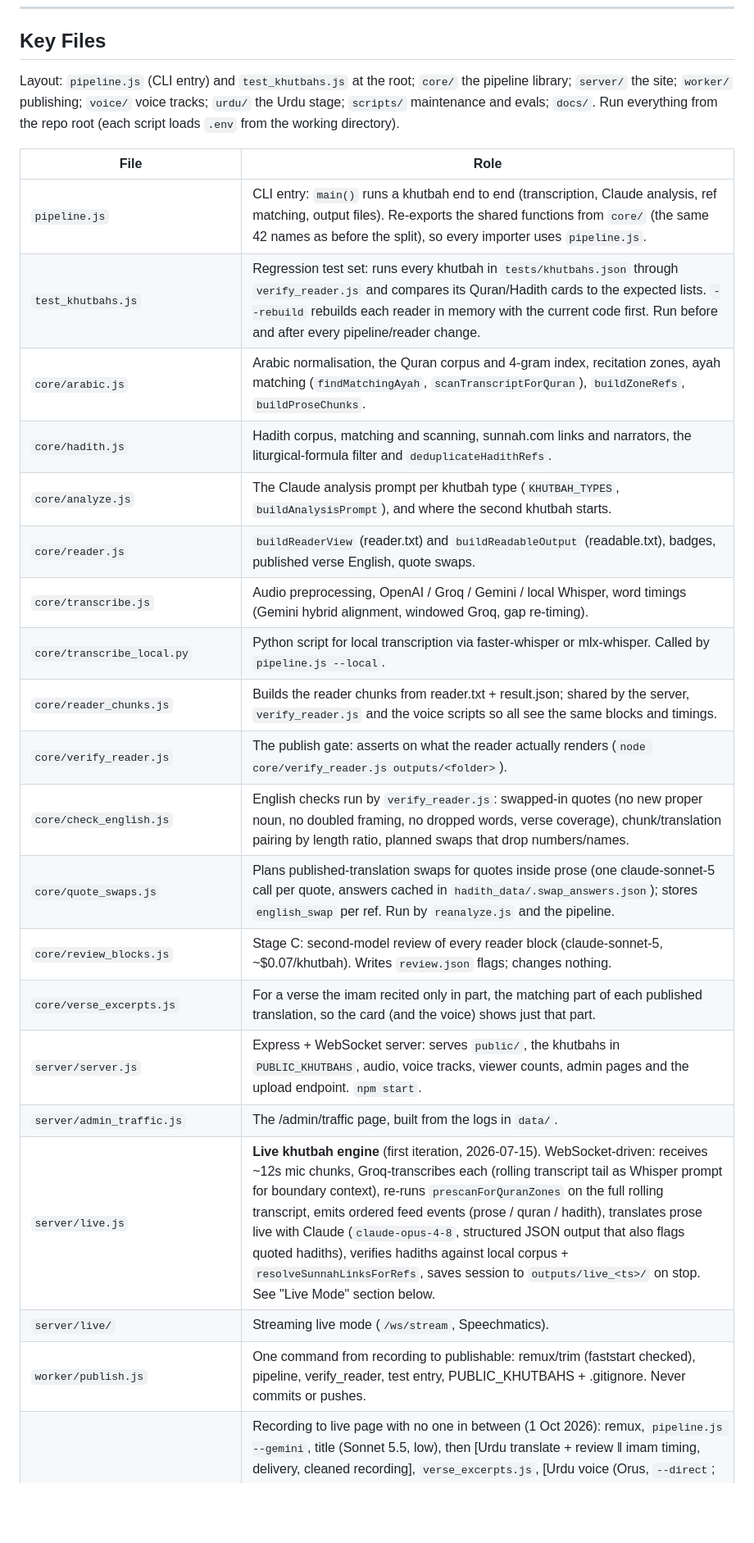
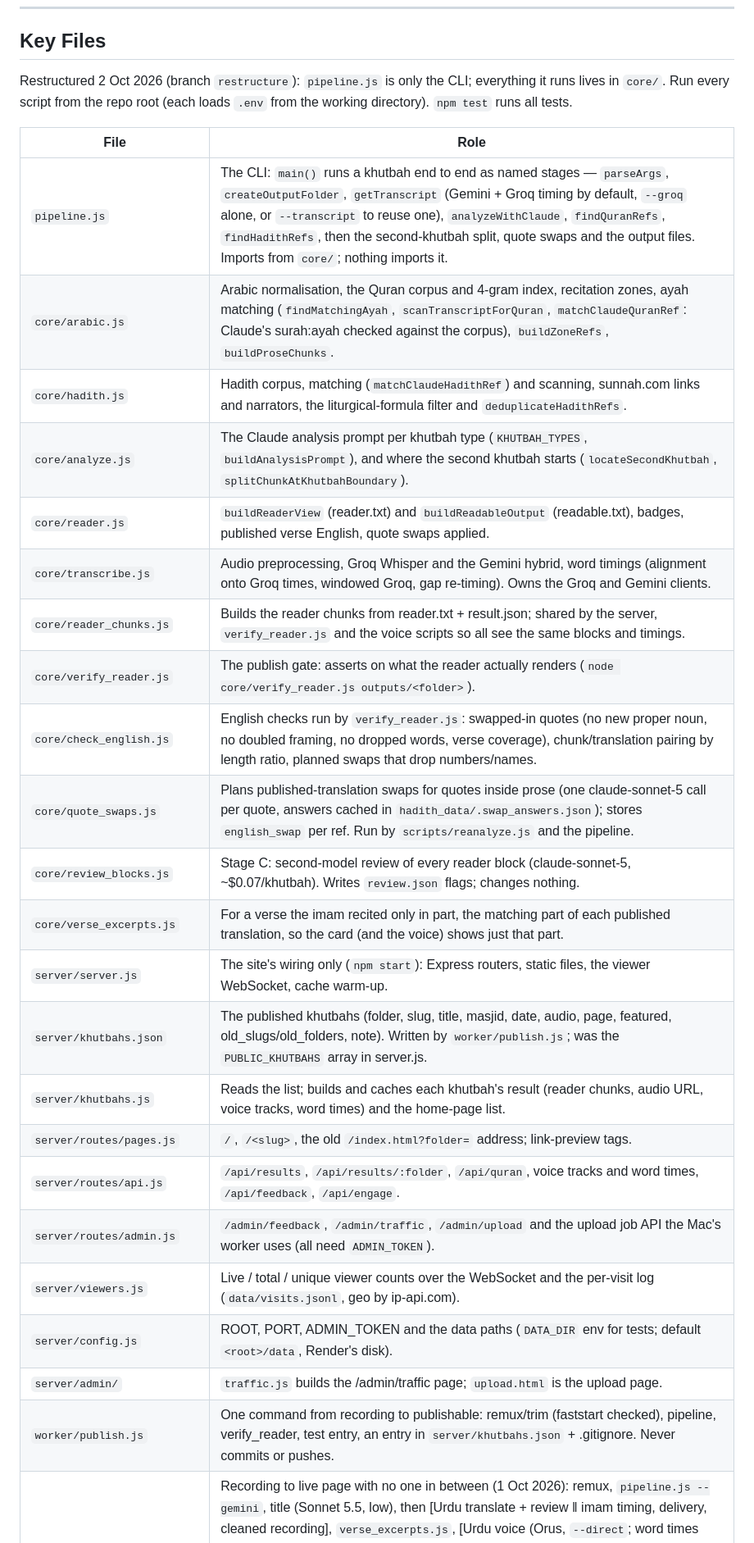
Before and after one commit to MeerHusam/khutbah-transcribe, a Markdown page: CLAUDE.md, the part around one of its changes. Shown at 82% size. Rendered like a GitHub page; blank space fills up the shorter version.

```diff
--- a/CLAUDE.md
+++ b/CLAUDE.md
@@ -27,30 +28,32 @@ Takes an Arabic Friday Khutbah (sermon) audio file and produces:
 
 ## Key Files
 
-Layout: `pipeline.js` (CLI entry) and `test_khutbahs.js` at the root; `core/` the pipeline library; `server/` the site;
-`worker/` publishing; `voice/` voice tracks; `urdu/` the Urdu stage; `scripts/` maintenance and evals; `docs/`.
-Run everything from the repo root (each script loads `.env` from the working directory).
+Restructured 2 Oct 2026 (branch `restructure`): `pipeline.js` is only the CLI; everything it runs lives in `core/`.
+Run every script from the repo root (each loads `.env` from the working directory). `npm test` runs all tests.
 
 | File | Role |
 |------|------|
-| `pipeline.js` | CLI entry: `main()` runs a khutbah end to end (transcription, Claude analysis, ref matching, output files). Re-exports the shared functions from `core/` (the same 42 names as before the split), so every importer uses `pipeline.js`. |
-| `test_khutbahs.js` | Regression test set: runs every khutbah in `tests/khutbahs.json` through `verify_reader.js` and compares its Quran/Hadith cards to the expected lists. `--rebuild` rebuilds each reader in memory with the current code first. Run before and after every pipeline/reader change. |
-| `core/arabic.js` | Arabic normalisation, the Quran corpus and 4-gram index, recitation zones, ayah matching (`findMatchingAyah`, `scanTranscriptForQuran`), `buildZoneRefs`, `buildProseChunks`. |
-| `core/hadith.js` | Hadith corpus, matching and scanning, sunnah.com links and narrators, the liturgical-formula filter and `deduplicateHadithRefs`. |
-| `core/analyze.js` | The Claude analysis prompt per khutbah type (`KHUTBAH_TYPES`, `buildAnalysisPrompt`), and where the second khutbah starts. |
-| `core/reader.js` | `buildReaderView` (reader.txt) and `buildReadableOutput` (readable.txt), badges, published verse English, quote swaps. |
-| `core/transcribe.js` | Audio preprocessing, OpenAI / Groq / Gemini / local Whisper, word timings (Gemini hybrid alignment, windowed Groq, gap re-timing). |
-| `core/transcribe_local.py` | Python script for local transcription via faster-whisper or mlx-whisper. Called by `pipeline.js --local`. |
+| `pipeline.js` | The CLI: `main()` runs a khutbah end to end as named stages — `parseArgs`, `createOutputFolder`, `getTranscript` (Gemini + Groq timing by default, `--groq` alone, or `--transcript` to reuse one), `analyzeWithClaude`, `findQuranRefs`, `findHadithRefs`, then the second-khutbah split, quote swaps and the output files. Imports from `core/`; nothing imports it. |
+| `core/arabic.js` | Arabic normalisation, the Quran corpus and 4-gram index, recitation zones, ayah matching (`findMatchingAyah`, `scanTranscriptForQuran`, `matchClaudeQuranRef`: Claude's surah:ayah checked against the corpus), `buildZoneRefs`, `buildProseChunks`. |
+| `core/hadith.js` | Hadith corpus, matching (`matchClaudeHadithRef`) and scanning, sunnah.com links and narrators, the liturgical-formula filter and `deduplicateHadithRefs`. |
+| `core/analyze.js` | The Claude analysis prompt per khutbah type (`KHUTBAH_TYPES`, `buildAnalysisPrompt`), and where the second khutbah starts (`locateSecondKhutbah`, `splitChunkAtKhutbahBoundary`). |
+| `core/reader.js` | `buildReaderView` (reader.txt) and `buildReadableOutput` (readable.txt), badges, published verse English, quote swaps applied. |
+| `core/transcribe.js` | Audio preprocessing, Groq Whisper and the Gemini hybrid, word timings (alignment onto Groq times, windowed Groq, gap re-timing). Owns the Groq and Gemini clients. |
 | `core/reader_chunks.js` | Builds the reader chunks from reader.txt + result.json; shared by the server, `verify_reader.js` and the voice scripts so all see the same blocks and timings. |
 | `core/verify_reader.js` | The publish gate: asserts on what the reader actually renders (`node core/verify_reader.js outputs/<folder>`). |
 | `core/check_english.js` | English checks run by `verify_reader.js`: swapped-in quotes (no new proper noun, no doubled framing, no dropped words, verse coverage), chunk/translation pairing by length ratio, planned swaps that drop numbers/names. |
-| `core/quote_swaps.js` | Plans published-translation swaps for quotes inside prose (one claude-sonnet-5 call per quote, answers cached in `hadith_data/.swap_answers.json`); stores `english_swap` per ref. Run by `reanalyze.js` and the pipeline. |
+| `core/quote_swaps.js` | Plans published-translation swaps for quotes inside prose (one claude-sonnet-5 call per quote, answers cached in `hadith_data/.swap_answers.json`); stores `english_swap` per ref. Run by `scripts/reanalyze.js` and the pipeline. |
 | `core/review_blocks.js` | Stage C: second-model review of every reader block (claude-sonnet-5, ~$0.07/khutbah). Writes `review.json` flags; changes nothing. |
 | `core/verse_excerpts.js` | For a verse the imam recited only in part, the matching part of each published translation, so the card (and the voice) shows just that part. |
-| `server/server.js` | Express + WebSocket server: serves `public/`, the khutbahs in `PUBLIC_KHUTBAHS`, audio, voice tracks, viewer counts, admin pages and the upload endpoint. `npm start`. |
-| `server/admin_traffic.js` | The /admin/traffic page, built from the logs in `data/`. |
-| `server/live.js` | **Live khutbah engine** (first iteration, 2026-07-15). WebSocket-driven: receives ~12s mic chunks, Groq-transcribes each (rolling transcript tail as Whisper prompt for boundary context), re-runs `prescanForQuranZones` on the full rolling transcript, emits ordered feed events (prose / quran / hadith), translates prose live with Claude (`claude-opus-4-8`, structured JSON output that also flags quoted hadiths), verifies hadiths against local corpus + `resolveSunnahLinksForRefs`, saves session to `outputs/live_<ts>/` on stop. See "Live Mode" section below. |
-| `server/live/` | Streaming live mode (`/ws/stream`, Speechmatics). |
-| `worker/publish.js` | One command from recording to publishable: remux/trim (faststart checked), pipeline, verify_reader, test entry, PUBLIC_KHUTBAHS + .gitignore. Never commits or pushes. |
+| `server/server.js` | The site's wiring only (`npm start`): Express routers, static files, the viewer WebSocket, cache warm-up. |
+| `server/khutbahs.json` | The published khutbahs (folder, slug, title, masjid, date, audio, page, featured, old_slugs/old_folders, note). Written by `worker/publish.js`; was the `PUBLIC_KHUTBAHS` array in server.js. |
+| `server/khutbahs.js` | Reads the list; builds and caches each khutbah's result (reader chunks, audio URL, voice tracks, word times) and the home-page list. |
+| `server/routes/pages.js` | `/`, `/<slug>`, the old `/index.html?folder=` address; link-preview tags. |
+| `server/routes/api.js` | `/api/results`, `/api/results/:folder`, `/api/quran`, voice tracks and word times, `/api/feedback`, `/api/engage`. |
+| `server/routes/admin.js` | `/admin/feedback`, `/admin/traffic`, `/admin/upload` and the upload job API the Mac's worker uses (all need `ADMIN_TOKEN`). |
+| `server/viewers.js` | Live / total / unique viewer counts over the WebSocket and the per-visit log (`data/visits.jsonl`, geo by ip-api.com). |
+| `server/config.js` | ROOT, PORT, ADMIN_TOKEN and the data paths (`DATA_DIR` env for tests; default `<root>/data`, Render's disk). |
+| `server/admin/` | `traffic.js` builds the /admin/traffic page; `upload.html` is the upload page. |
+| `worker/publish.js` | One command from recording to publishable: remux/trim (faststart checked), pipeline, verify_reader, test entry, an entry in `server/khutbahs.json` + .gitignore. Never commits or pushes. |
 | `worker/autopublish.js` | Recording to live page with no one in between (1 Oct 2026): remux, `pipeline.js --gemini`, title (Sonnet 5.5, low), then [Urdu translate + review ‖ imam timing, delivery, cleaned recording], `verse_excerpts.js`, [Urdu voice (Orus, `--direct`; word times come with it) → recitation ‖ English voice (Charon) → `align_words.py` → recitation], `publish.js --keep-audio --page reader-ur.html --audio clean`, commit only its paths, pull --rebase, push main, wait for the page. Our masjid: link `/<date>`, featured; another masjid (`--masjid "Name"`): `/<date>-<masjid>`. `--resume outputs/<folder>` reruns a failed run keeping finished steps; `--no-push` for tests. Logs in `logs/<name>.log`. 3-min clip: 5.7 min. |
 | `worker/upload_worker.js` | Runs on the Mac (`caffeinate -is node worker/upload_worker.js`, needs `ADMIN_TOKEN` in `.env`): every 15 s takes the oldest recording sent from the upload page (`/admin/upload?key=<ADMIN_TOKEN>`, stored on the Render disk in `data/uploads/`), downloads it to `audio_files/inbox/`, runs `autopublish.js --job <id>`, which reports each stage back to the page. Only calls out; nothing on the Mac is reachable. |
```
Also changed, not shown: other parts of CLAUDE.md (+46 -84 lines).
